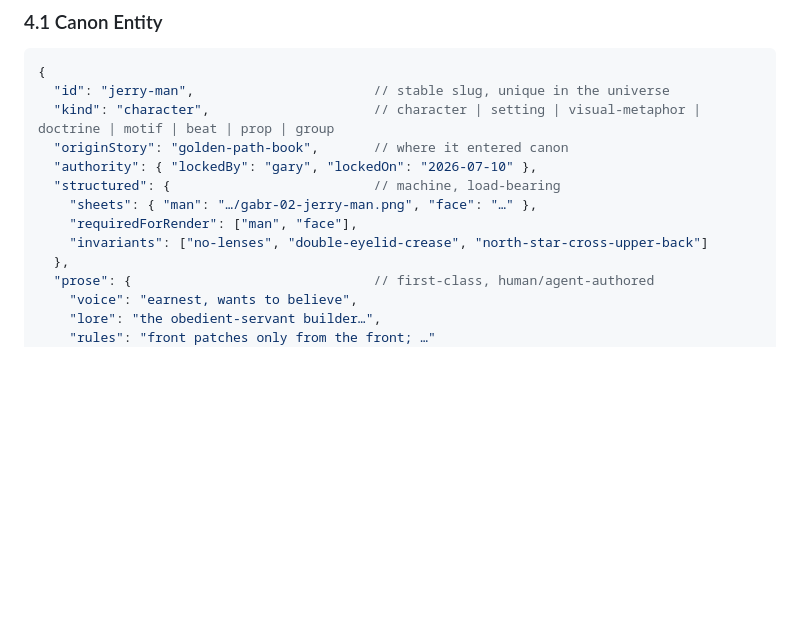
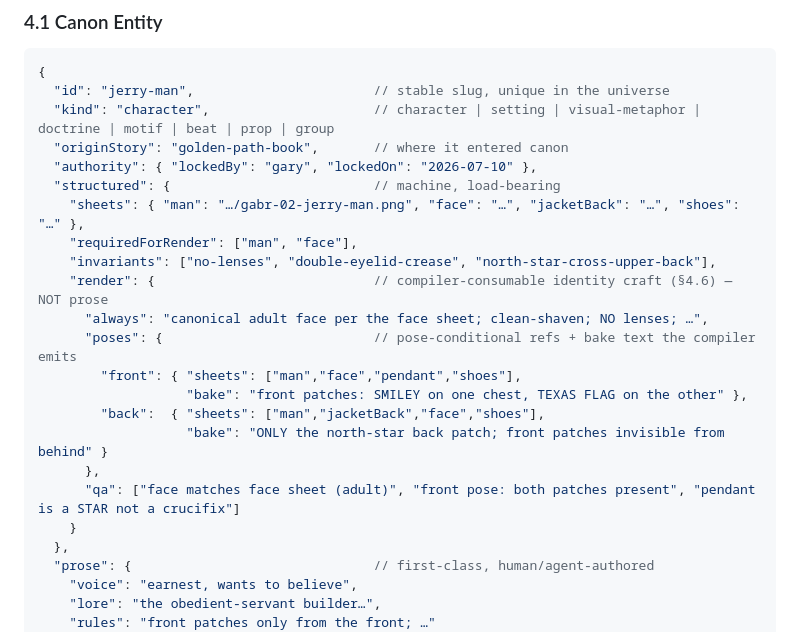
Before and after one commit to garysheng/agentic-brand-universe, a Markdown page: SPEC.md, the part around one of its changes. GitHub-like rendering; blank space fills up the shorter version.

```diff
--- a/SPEC.md
+++ b/SPEC.md
@@ -132,9 +146,19 @@ Three wired mechanisms, applied at defined points:
   "originStory": "golden-path-book",       // where it entered canon
   "authority": { "lockedBy": "gary", "lockedOn": "2026-07-10" },
   "structured": {                          // machine, load-bearing
-    "sheets": { "man": "…/gabr-02-jerry-man.png", "face": "…" },
+    "sheets": { "man": "…/gabr-02-jerry-man.png", "face": "…", "jacketBack": "…", "shoes": "…" },
     "requiredForRender": ["man", "face"],
-    "invariants": ["no-lenses", "double-eyelid-crease", "north-star-cross-upper-back"]
+    "invariants": ["no-lenses", "double-eyelid-crease", "north-star-cross-upper-back"],
+    "render": {                            // compiler-consumable identity craft (§4.6) — NOT prose
+      "always": "canonical adult face per the face sheet; clean-shaven; NO lenses; …",
+      "poses": {                           // pose-conditional refs + bake text the compiler emits
+        "front": { "sheets": ["man","face","pendant","shoes"],
+                   "bake": "front patches: SMILEY on one chest, TEXAS FLAG on the other" },
+        "back":  { "sheets": ["man","jacketBack","face","shoes"],
+                   "bake": "ONLY the north-star back patch; front patches invisible from behind" }
+      },
+      "qa": ["face matches face sheet (adult)", "front pose: both patches present", "pendant is a STAR not a crucifix"]
+    }
   },
   "prose": {                               // first-class, human/agent-authored
     "voice": "earnest, wants to believe",
```
Also changed, not shown: other parts of SPEC.md (+39 -1 lines).
